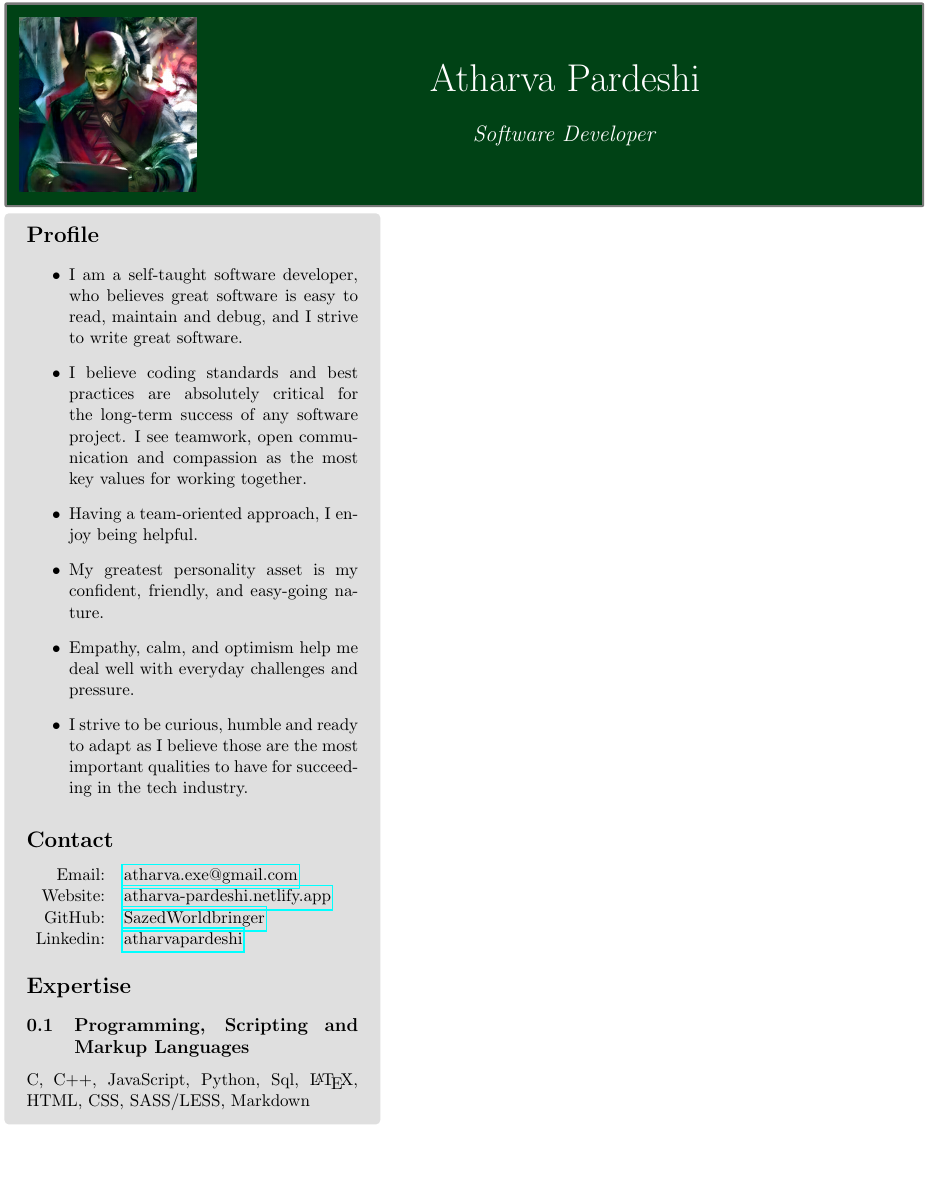
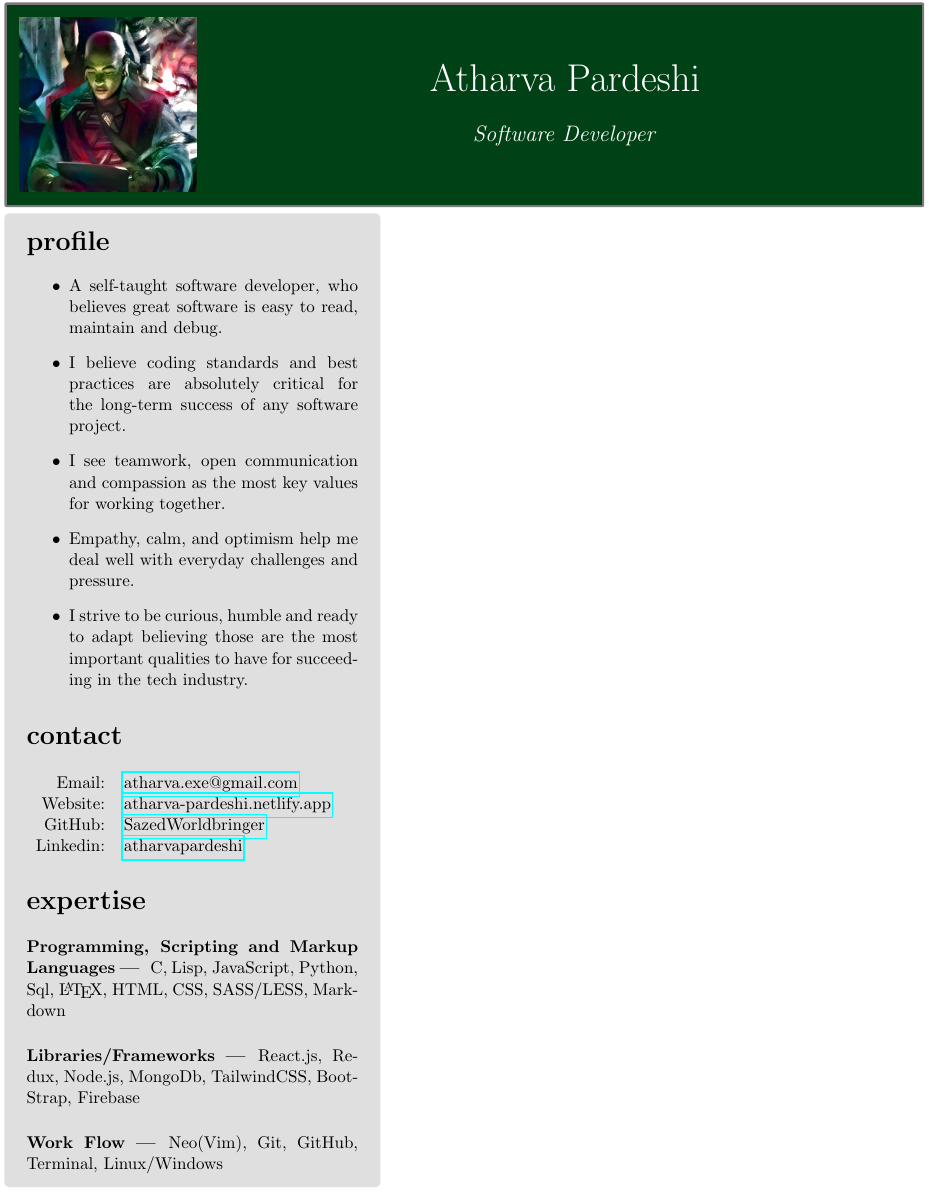
Before and after one commit to SazedWorldbringer/qb-resume, a LaTeX CV (resume.tex): part of the page, cut so that both start at the same text, the shorter picture padded with empty space. Compiled offline with pdfLaTeX.

Commit message:
feat: use titlesec to format section and subsubsections, edit profile list items because they were taking up too much space, add stuff to the expertise section

```diff
--- a/resume.tex
+++ b/resume.tex
@@ -48,22 +62,17 @@
       \section*{Profile}
       \begin{itemize}
         \item{
-      I am a self-taught software developer,
+      A self-taught software developer,
       who believes great software is easy to read,
-      maintain and debug, and I strive to write great software.
+      maintain and debug.
           }
         \item{
       I believe coding standards and best practices are absolutely critical
       for the long-term success of any software project.
+          }
+        \item{
       I see teamwork, open communication and compassion
       as the most key values for working together.
-          }
-        \item{
-      Having a team-oriented approach, I enjoy being helpful.
-          }
-        \item{
-      My greatest personality asset is my confident,
-      friendly, and easy-going nature.
           }
         \item{
       Empathy, calm, and optimism
@@ -71,7 +80,7 @@
         }
       \item{
       I strive to be curious, humble and ready to adapt
-      as I believe those are the most important qualities to have
+      believing those are the most important qualities to have
       for succeeding in the tech industry.
         }
       \end{itemize}
@@ -85,9 +94,14 @@
       \end{tabular}
 
       \section*{Expertise}
-        \subsection{Programming, Scripting and Markup Languages}
-        C, C++, JavaScript, Python, Sql, {\LaTeX}, HTML, CSS, SASS/LESS, Markdown
+        \subsubsection{Programming, Scripting and Markup Languages}
+        C, Lisp, JavaScript, Python, Sql, {\LaTeX}, HTML, CSS, SASS/LESS, Markdown
 
+        \subsubsection{Libraries/Frameworks}
+        React.js, Redux, Node.js, MongoDb, TailwindCSS, BootStrap, Firebase
+
+        \subsubsection{Work Flow}
+        Neo(Vim), Git, GitHub, Terminal, Linux/Windows
     \end{tcolorbox}
   \end{minipage}
 \end{tcolorbox}
```
Also changed, not shown: resume.pdf, resume.tex (14 more changed lines).
